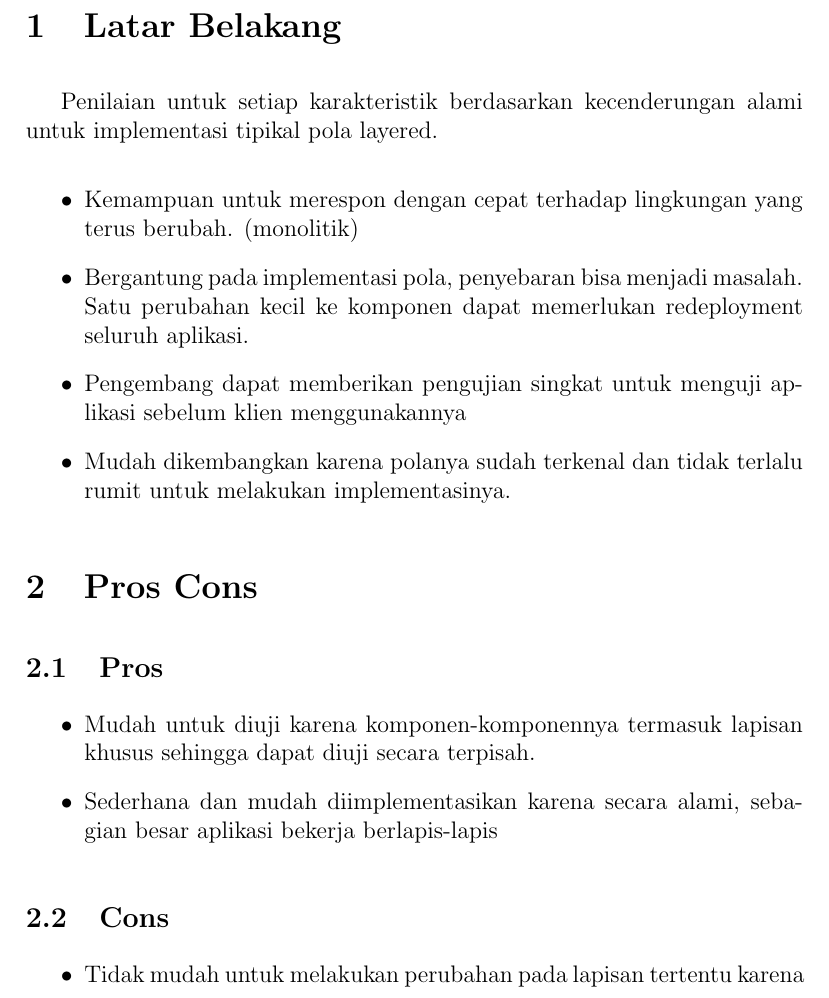
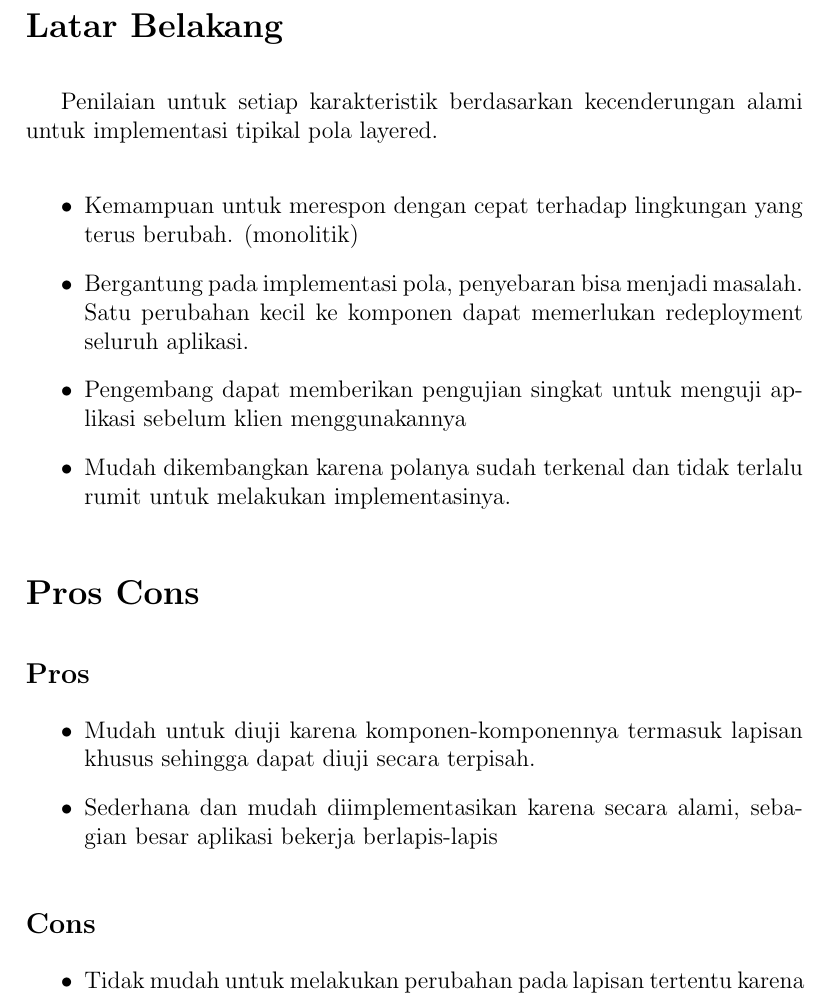
Before and after one commit to AustinNick/layered-architecture-kel10, a LaTeX document (LA.tex): part of page 3 of 6, cut so that both start at the same text. Compiled offline with pdfLaTeX.

Commit message:
perbaiki dikit

```diff
--- a/LA.tex
+++ b/LA.tex
@@ -67,8 +67,10 @@ Di sebagian besar arsitektur berlapis, ada beberapa lapisan (atas ke bawah):
 	\item \textbf{The database/System Software Layer:} Berisi OS, database, dan antarmuka ke komponen perangkat keras tertentu.
 \end{itemize}
 
-\section{Latar Belakang}
+\section*{Latar Belakang}
+
 Penilaian untuk setiap karakteristik berdasarkan kecenderungan alami untuk implementasi tipikal pola layered.
+
 \begin{itemize}
 	\item Kemampuan untuk merespon dengan cepat terhadap lingkungan yang terus berubah. (monolitik)
 	\item Bergantung pada implementasi pola, penyebaran bisa menjadi masalah. Satu perubahan kecil ke komponen dapat memerlukan redeployment seluruh aplikasi.
@@ -76,14 +78,17 @@ Penilaian untuk setiap karakteristik berdasarkan kecenderungan alami untuk imple
 	\item Mudah dikembangkan karena polanya sudah terkenal dan tidak terlalu rumit untuk melakukan implementasinya.
 \end{itemize}
 
-\section{Pros Cons}
-\subsection{Pros}
+\section*{Pros Cons}
+
+\subsection*{Pros}
+
 \begin{itemize}
 	\item Mudah untuk diuji karena komponen-komponennya termasuk lapisan khusus sehingga dapat diuji secara terpisah.
 	\item Sederhana dan mudah diimplementasikan karena secara alami, sebagian besar aplikasi bekerja berlapis-lapis
 \end{itemize}
 
-\subsection{Cons}
+\subsection*{Cons}
+
 \begin{itemize}
 	\item Tidak mudah untuk melakukan perubahan pada lapisan tertentu karena aplikasi merupakan unit tunggal.
 	\item Kopling antar lapisan cenderung membuatnya lebih sulit. Hal ini membuatnya sulit untuk diukur.
```
